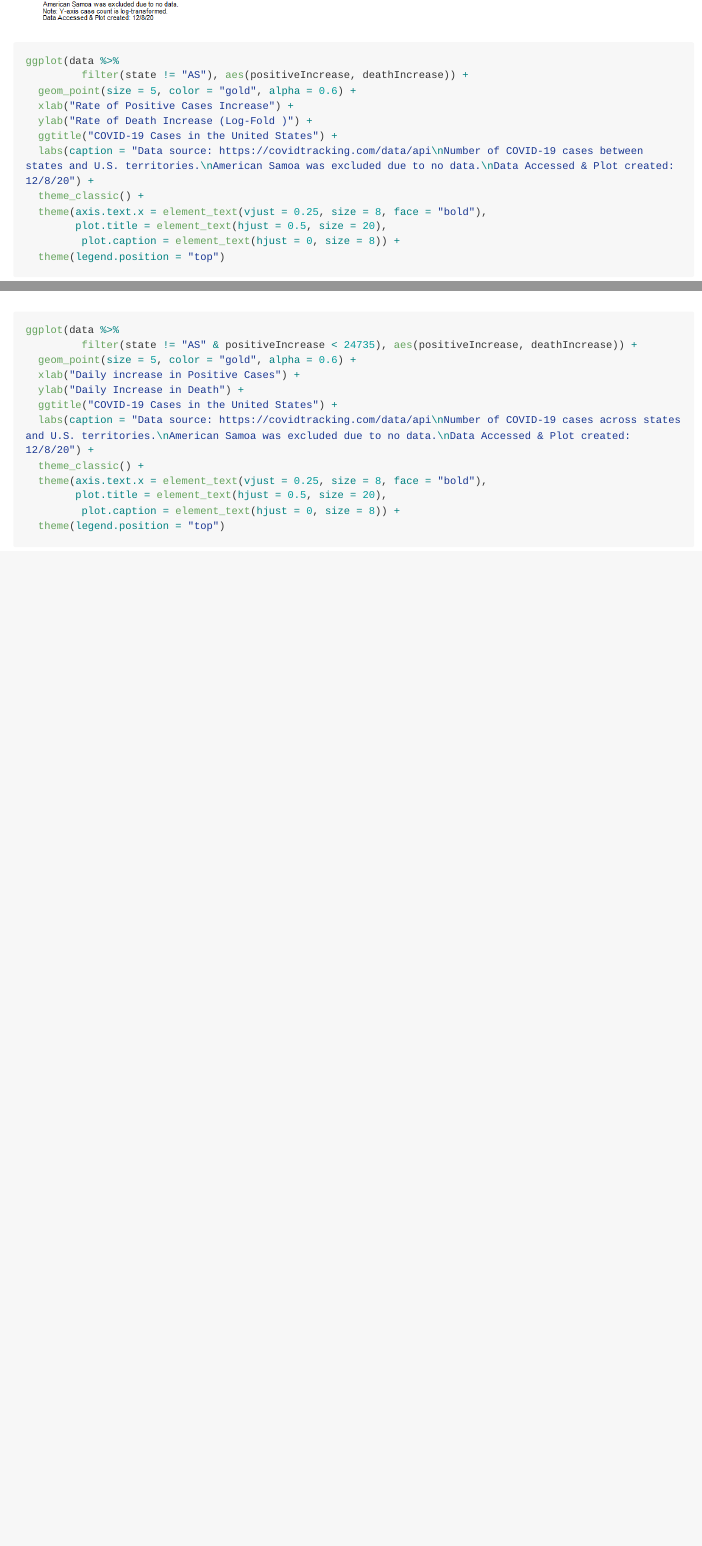
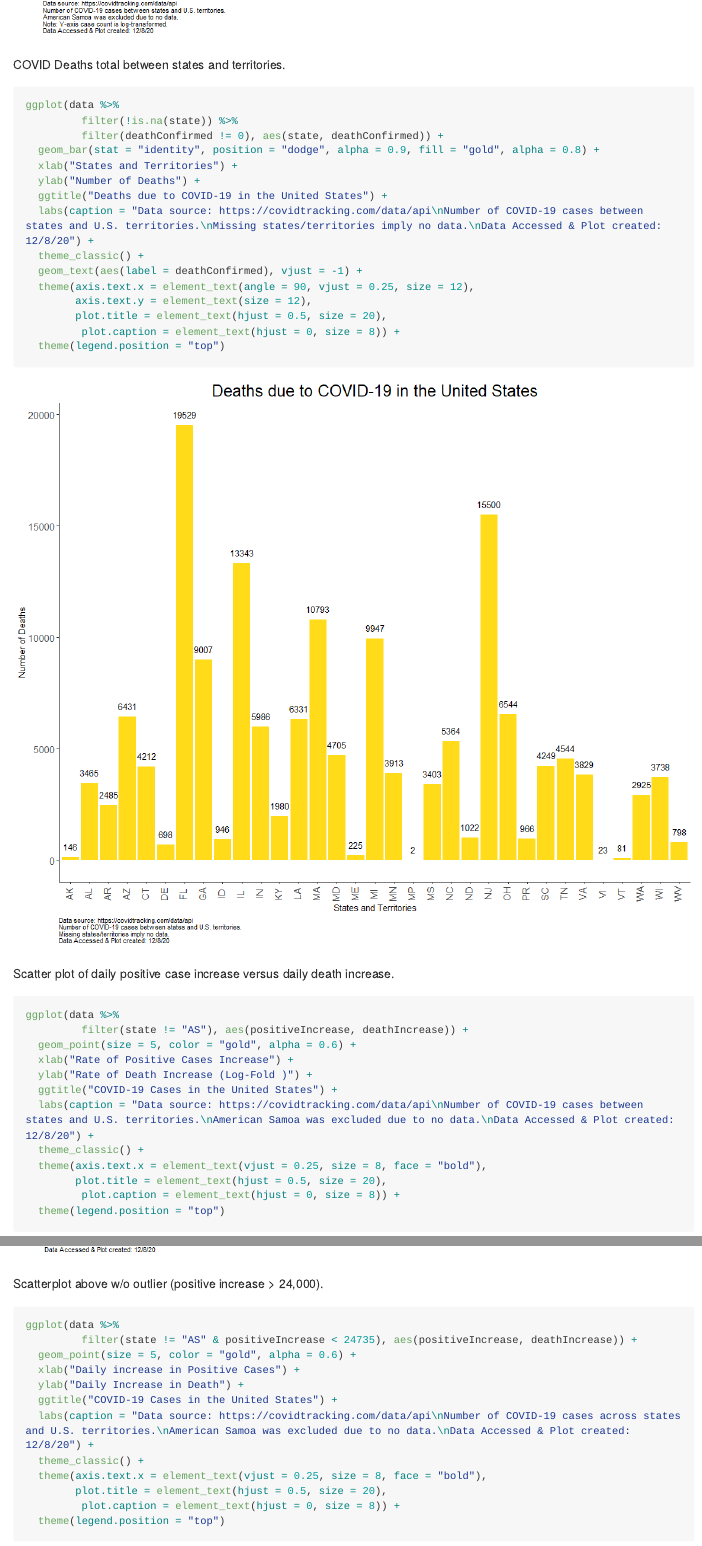
Before and after one commit to SaraMColom/COVIDmapping, an R Markdown document (R/README.Rmd): the page in a window 1100 px wide, from 3810 px down before the commit and from 3790 px down after it, and a second part further down, joined at a grey line. The pictures show the output file R/README.md that the author committed with the source, drawn offline in the style of GitHub; long lines of code are wrapped.

Commit message:
Add bargraph on deaths.

````diff
--- a/R/README.Rmd
+++ b/R/README.Rmd
@@ -69,11 +69,29 @@ ggplot(pos_hos %>%
   theme(legend.position = "top")
 ```
 
+COVID Deaths total between states and territories.
 
 ```{r, warning = F, message = F, fig.width = 12, fig.height = 10}
+ggplot(data %>%
+         filter(!is.na(state)) %>%
+         filter(deathConfirmed != 0), aes(state, deathConfirmed)) +
+  geom_bar(stat = "identity", position = "dodge", alpha = 0.9, fill = "gold", alpha = 0.8) +
+  xlab("States and Territories") +
+  ylab("Number of Deaths") +
+  ggtitle("Deaths due to COVID-19 in the United States") +
+  labs(caption = "Data source: https://covidtracking.com/data/api\nNumber of COVID-19 cases between states and U.S. territories.\nMissing states/territories imply no data.\nData Accessed & Plot created: 12/8/20") +
+  theme_classic() +
+  geom_text(aes(label = deathConfirmed), vjust = -1) +
+  theme(axis.text.x = element_text(angle = 90, vjust = 0.25, size = 12),
+        axis.text.y = element_text(size = 12),
+        plot.title = element_text(hjust = 0.5, size = 20),
+         plot.caption = element_text(hjust = 0, size = 8)) +
+  theme(legend.position = "top")
+```
 
+Scatter plot of daily positive case increase versus daily death increase.
 
-
+```{r, warning = F, message = F, fig.width = 12, fig.height = 10}
 ggplot(data %>%
          filter(state != "AS"), aes(positiveIncrease, deathIncrease)) +
   geom_point(size = 5, color = "gold", alpha = 0.6) +
@@ -88,7 +106,11 @@ ggplot(data %>%
   theme(legend.position = "top")
 
 
+```
 
+
+Scatterplot above w/o outlier (positive increase > 24,000).
+```{r, warning = F, message = F}
 ggplot(data %>%
          filter(state != "AS" & positiveIncrease < 24735), aes(positiveIncrease, deathIncrease)) +
   geom_point(size = 5, color = "gold", alpha = 0.6) +
````
Also changed, not shown: R/README.md, R/README_files/figure-gfm/unnamed-chunk-4-1.png, R/README_files/figure-gfm/unnamed-chunk-5-1.png (added), R/README_files/figure-gfm/unnamed-chunk-6-1.png (added).
